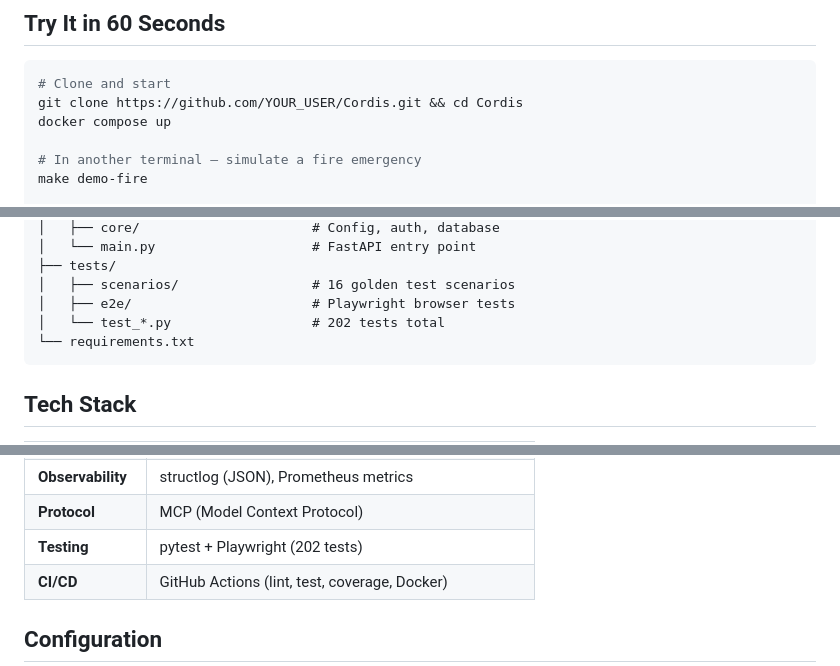
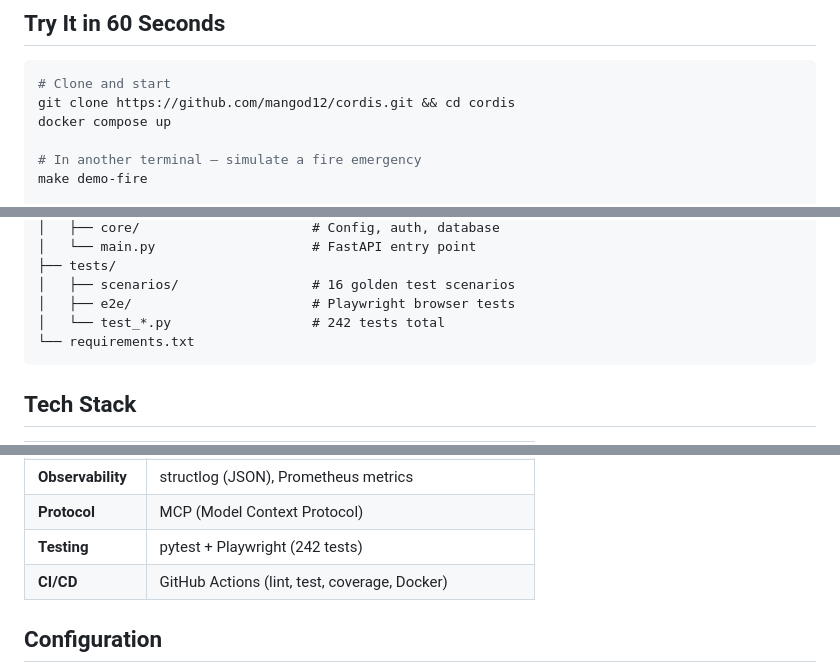
Before and after one commit to mangod12/cordis, a Markdown page: README.md, 3 parts joined by grey strips. GitHub-like rendering.

Commit message:
fix: correct README badge URLs, test count, clone URL
- CI badge: Cordis-AI/Cordis → mangod12/cordis
- Test count: 202 → 242
- Clone URL: YOUR_USER → mangod12

Co-Authored-By: Claude Opus 4.6 (1M context) <noreply@anthropic.com>

````diff
--- a/README.md
+++ b/README.md
@@ -35,7 +35,7 @@
 
 ```bash
 # Clone and start
-git clone https://github.com/YOUR_USER/Cordis.git && cd Cordis
+git clone https://github.com/mangod12/cordis.git && cd cordis
 docker compose up
 
 # In another terminal — simulate a fire emergency
@@ -161,7 +161,7 @@ backend/
 ├── tests/
 │   ├── scenarios/                 # 16 golden test scenarios
 │   ├── e2e/                       # Playwright browser tests
-│   └── test_*.py                  # 202 tests total
+│   └── test_*.py                  # 242 tests total
 └── requirements.txt
 ```
 
@@ -179,7 +179,7 @@ backend/
 | **Auth** | JWT (HS256) + rate limiting + tenant isolation |
 | **Observability** | structlog (JSON), Prometheus metrics |
 | **Protocol** | MCP (Model Context Protocol) |
-| **Testing** | pytest + Playwright (202 tests) |
+| **Testing** | pytest + Playwright (242 tests) |
 | **CI/CD** | GitHub Actions (lint, test, coverage, Docker) |
 
 ## Configuration
````
Also changed, not shown: other parts of README.md (+2 -2 lines).
